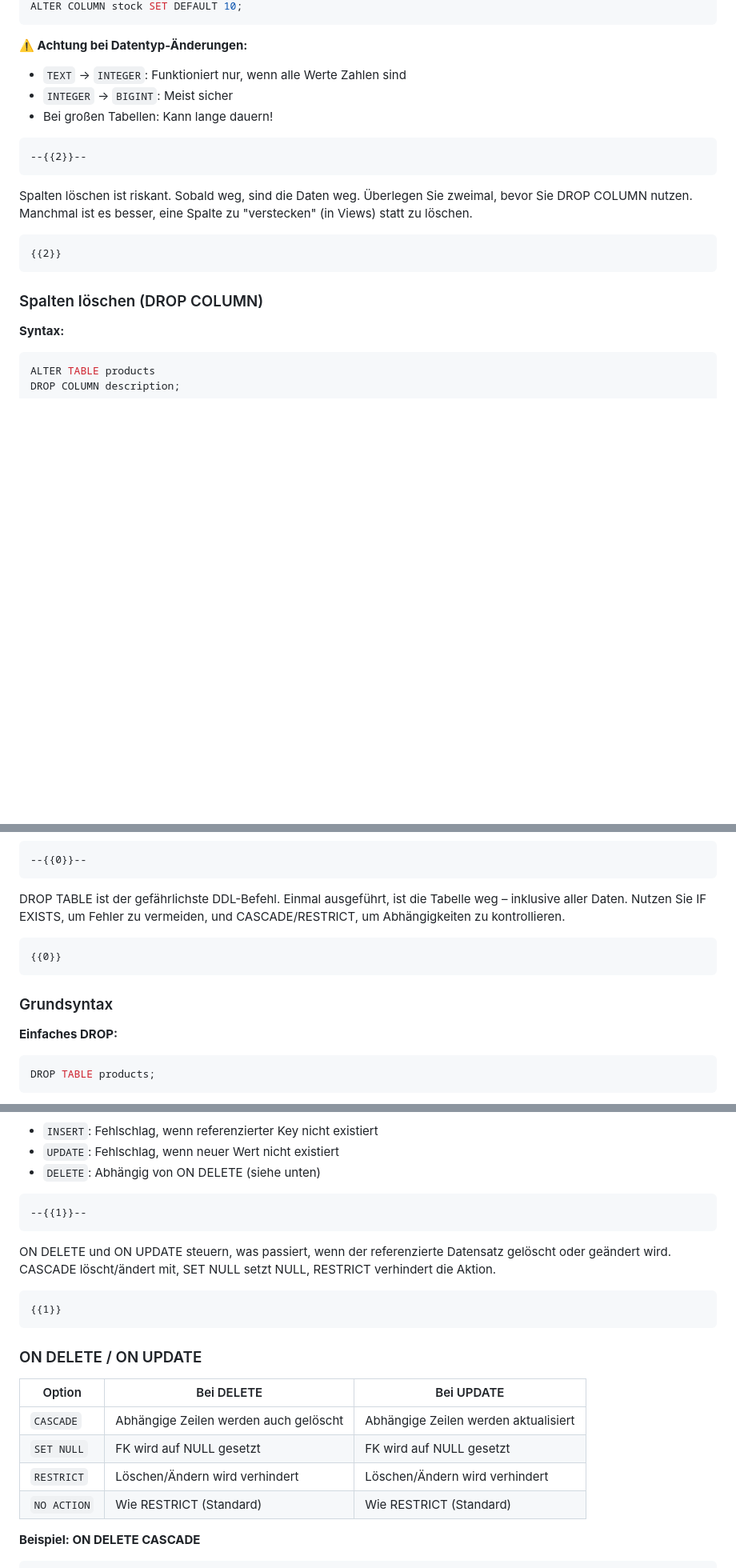
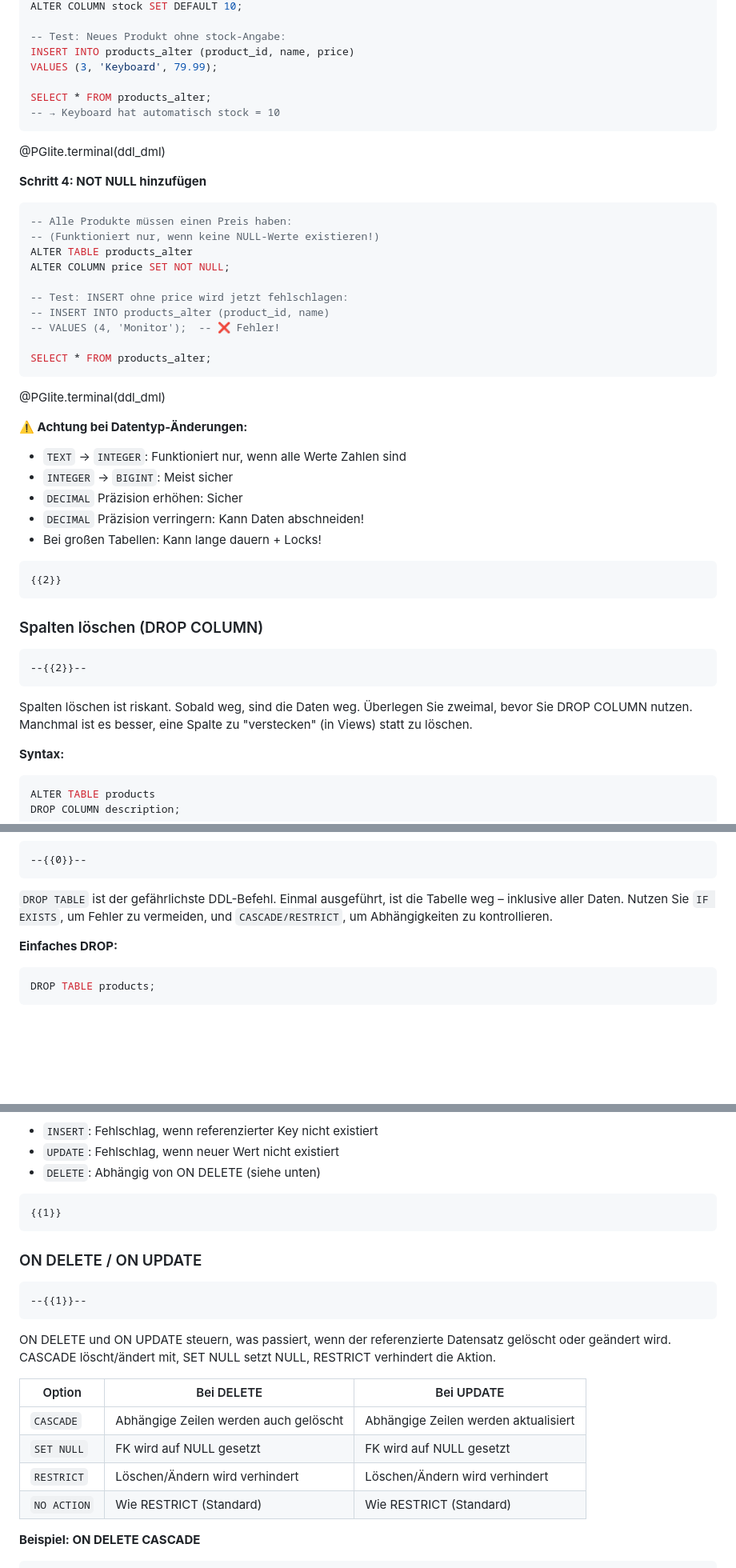
Before and after one commit to andre-dietrich/Datenbankensysteme-Vorlesung, a Markdown page: materials/8-lecture.md, 3 parts joined by grey strips. Shown: that part at 80% size. Rendered like a GitHub page; blank space fills up the shorter version.

````diff
--- a/materials/8-lecture.md
+++ b/materials/8-lecture.md
@@ -379,21 +404,47 @@ ALTER TABLE products
 ALTER COLUMN stock SET DEFAULT 10;
-```
+
+-- Test: Neues Produkt ohne stock-Angabe:
+INSERT INTO products_alter (product_id, name, price)
+VALUES (3, 'Keyboard', 79.99);
+
+SELECT * FROM products_alter;
+-- → Keyboard hat automatisch stock = 10
+```
+@PGlite.terminal(ddl_dml)
+
+**Schritt 4: NOT NULL hinzufügen**
+
+```sql
+-- Alle Produkte müssen einen Preis haben:
+-- (Funktioniert nur, wenn keine NULL-Werte existieren!)
+ALTER TABLE products_alter
+ALTER COLUMN price SET NOT NULL;
+
+-- Test: INSERT ohne price wird jetzt fehlschlagen:
+-- INSERT INTO products_alter (product_id, name)
+-- VALUES (4, 'Monitor');  -- ❌ Fehler!
+
+SELECT * FROM products_alter;
+```
+@PGlite.terminal(ddl_dml)
 
 **⚠️ Achtung bei Datentyp-Änderungen:**
 
 - `TEXT` → `INTEGER`: Funktioniert nur, wenn alle Werte Zahlen sind
 - `INTEGER` → `BIGINT`: Meist sicher
-- Bei großen Tabellen: Kann lange dauern!
-
-</section>
+- `DECIMAL` Präzision erhöhen: Sicher
+- `DECIMAL` Präzision verringern: Kann Daten abschneiden!
+- Bei großen Tabellen: Kann lange dauern + Locks!
+
+</section>
+
+    {{2}}
+<section>
+
+### Spalten löschen (DROP COLUMN)
 
     --{{2}}--
 Spalten löschen ist riskant. Sobald weg, sind die Daten weg. Überlegen Sie zweimal, bevor Sie DROP COLUMN nutzen. Manchmal ist es besser, eine Spalte zu "verstecken" (in Views) statt zu löschen.
-
-    {{2}}
-<section>
-
-### Spalten löschen (DROP COLUMN)
 
 **Syntax:**
 
@@ -461,10 +559,6 @@ CREATE TABLE products AS SELECT * FROM products_v1;
     --{{0}}--
-DROP TABLE ist der gefährlichste DDL-Befehl. Einmal ausgeführt, ist die Tabelle weg – inklusive aller Daten. Nutzen Sie IF EXISTS, um Fehler zu vermeiden, und CASCADE/RESTRICT, um Abhängigkeiten zu kontrollieren.
-
-    {{0}}
-<section>
-
-### Grundsyntax
+`DROP TABLE` ist der gefährlichste DDL-Befehl. Einmal ausgeführt, ist die Tabelle weg – inklusive aller Daten. Nutzen Sie `IF EXISTS`, um Fehler zu vermeiden, und `CASCADE/RESTRICT`, um Abhängigkeiten zu kontrollieren.
+
 
 **Einfaches DROP:**
 
@@ -719,20 +823,22 @@ INSERT INTO orders_fk VALUES (102, 999, '2025-11-04');
 
 </section>
 
+
+    {{1}}
+<section>
+
+### ON DELETE / ON UPDATE
+
     --{{1}}--
 ON DELETE und ON UPDATE steuern, was passiert, wenn der referenzierte Datensatz gelöscht oder geändert wird. CASCADE löscht/ändert mit, SET NULL setzt NULL, RESTRICT verhindert die Aktion.
 
-    {{1}}
-<section>
-
-### ON DELETE / ON UPDATE
-
-| Option | Bei DELETE | Bei UPDATE |
-|--------|------------|------------|
-| `CASCADE` | Abhängige Zeilen werden auch gelöscht | Abhängige Zeilen werden aktualisiert |
-| `SET NULL` | FK wird auf NULL gesetzt | FK wird auf NULL gesetzt |
-| `RESTRICT` | Löschen/Ändern wird verhindert | Löschen/Ändern wird verhindert |
-| `NO ACTION` | Wie RESTRICT (Standard) | Wie RESTRICT (Standard) |
+
+| Option      | Bei DELETE                            | Bei UPDATE                           |
+| ----------- | ------------------------------------- | ------------------------------------ |
+| `CASCADE`   | Abhängige Zeilen werden auch gelöscht | Abhängige Zeilen werden aktualisiert |
+| `SET NULL`  | FK wird auf NULL gesetzt              | FK wird auf NULL gesetzt             |
+| `RESTRICT`  | Löschen/Ändern wird verhindert        | Löschen/Ändern wird verhindert       |
+| `NO ACTION` | Wie RESTRICT (Standard)               | Wie RESTRICT (Standard)              |
 
 **Beispiel: ON DELETE CASCADE**
 
````
Also changed, not shown: other parts of materials/8-lecture.md (+248 -154 lines).
